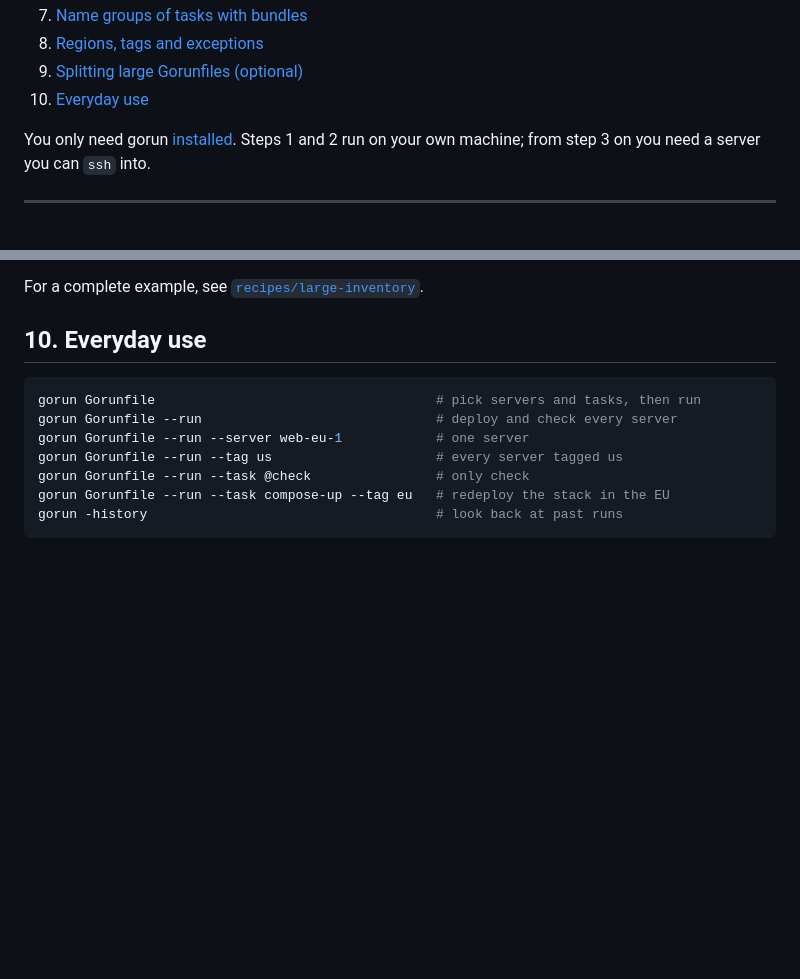
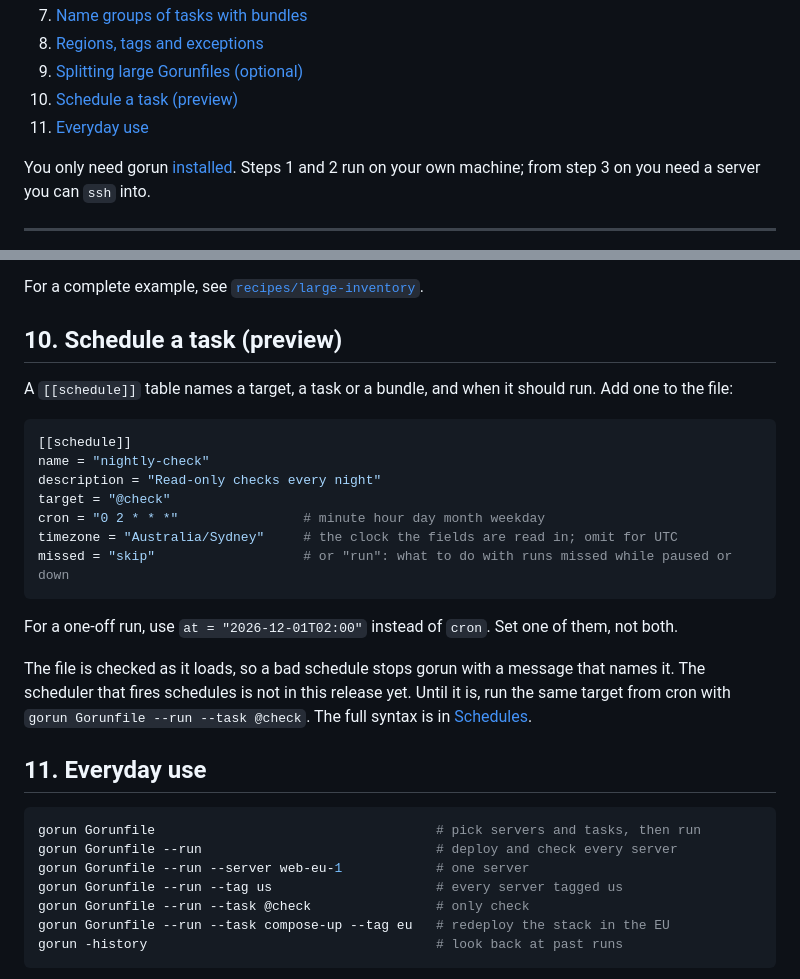
Before and after one commit to jenmud/gorun, a Markdown page: docs/tutorial.md, 2 parts joined by grey strips. Rendered like a GitHub page; blank space fills up the shorter version.

````diff
--- a/docs/tutorial.md
+++ b/docs/tutorial.md
@@ -17,7 +17,8 @@ The finished file is in [`tutorial/`](tutorial/Gorunfile), with its scripts and
 7. [Name groups of tasks with bundles](#7-name-groups-of-tasks-with-bundles)
 8. [Regions, tags and exceptions](#8-regions-tags-and-exceptions)
 9. [Splitting large Gorunfiles (optional)](#9-splitting-large-gorunfiles-optional)
-10. [Everyday use](#10-everyday-use)
+10. [Schedule a task (preview)](#10-schedule-a-task-preview)
+11. [Everyday use](#11-everyday-use)
 
 You only need gorun [installed](../README.md#install). Steps 1 and 2 run on your own machine;
 from step 3 on you need a server you can `ssh` into.
@@ -424,7 +425,29 @@ organized and makes it easy to manage by role or region.
 
 For a complete example, see [`recipes/large-inventory`](../recipes/large-inventory).
 
-## 10. Everyday use
+## 10. Schedule a task (preview)
+
+A `[[schedule]]` table names a target, a task or a bundle, and when it should run. Add one to the
+file:
+
+```toml
+[[schedule]]
+name = "nightly-check"
+description = "Read-only checks every night"
+target = "@check"
+cron = "0 2 * * *"                # minute hour day month weekday
+timezone = "Australia/Sydney"     # the clock the fields are read in; omit for UTC
+missed = "skip"                   # or "run": what to do with runs missed while paused or down
+```
+
+For a one-off run, use `at = "2026-12-01T02:00"` instead of `cron`. Set one of them, not both.
+
+The file is checked as it loads, so a bad schedule stops gorun with a message that names it.
+The scheduler that fires schedules is not in this release yet. Until it is, run the same target
+from cron with `gorun Gorunfile --run --task @check`. The full syntax is in
+[Schedules](schedules.md).
+
+## 11. Everyday use
 
 ```bash
 gorun Gorunfile                                    # pick servers and tasks, then run
````
Also changed, not shown: README.md (+4 -0 lines), docs/running.md (+3 -0 lines).
